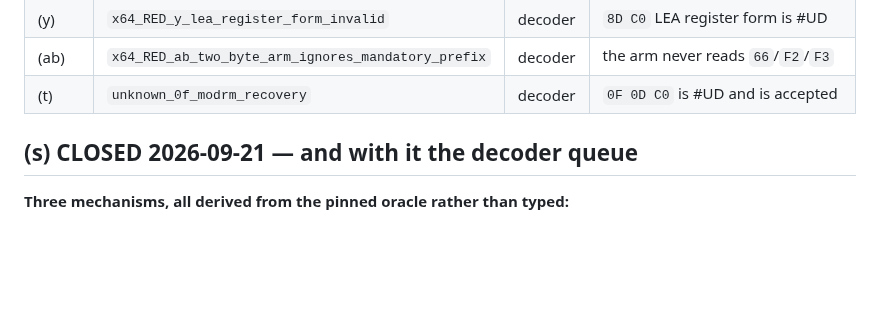
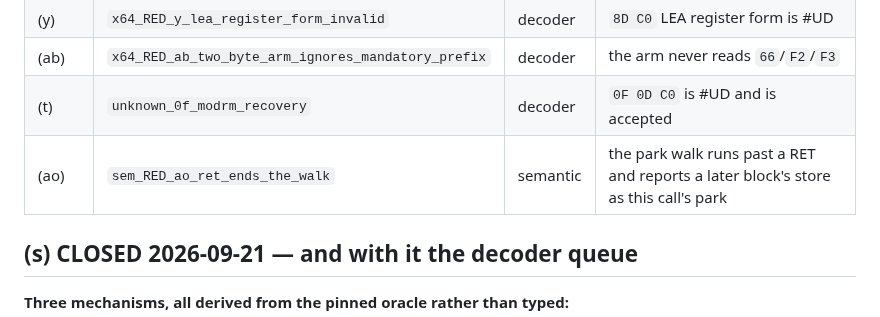
Before and after one commit to jeweledtech/bare-metal-forth, a Markdown page: docs/evidence/x64-open-register-2026-09-20.md, the part around the change. Drawn GitHub-style; blank space fills up the shorter version.

Commit message:
evidence: (ao) registered, the walk runs past a return

```diff
--- a/docs/evidence/x64-open-register-2026-09-20.md
+++ b/docs/evidence/x64-open-register-2026-09-20.md
@@ -98,6 +98,7 @@ asserted so a renamed suite cannot shrink the union silently. The
 | (y) | `x64_RED_y_lea_register_form_invalid` | decoder | `8D C0` LEA register form is #UD |
 | (ab) | `x64_RED_ab_two_byte_arm_ignores_mandatory_prefix` | decoder | the arm never reads `66`/`F2`/`F3` |
 | (t) | `unknown_0f_modrm_recovery` | decoder | `0F 0D C0` is #UD and is accepted |
+| (ao) | `sem_RED_ao_ret_ends_the_walk` | semantic | the park walk runs past a RET and reports a later block's store as this call's park |
 
 ## (s) CLOSED 2026-09-21 — and with it the decoder queue
 
```
